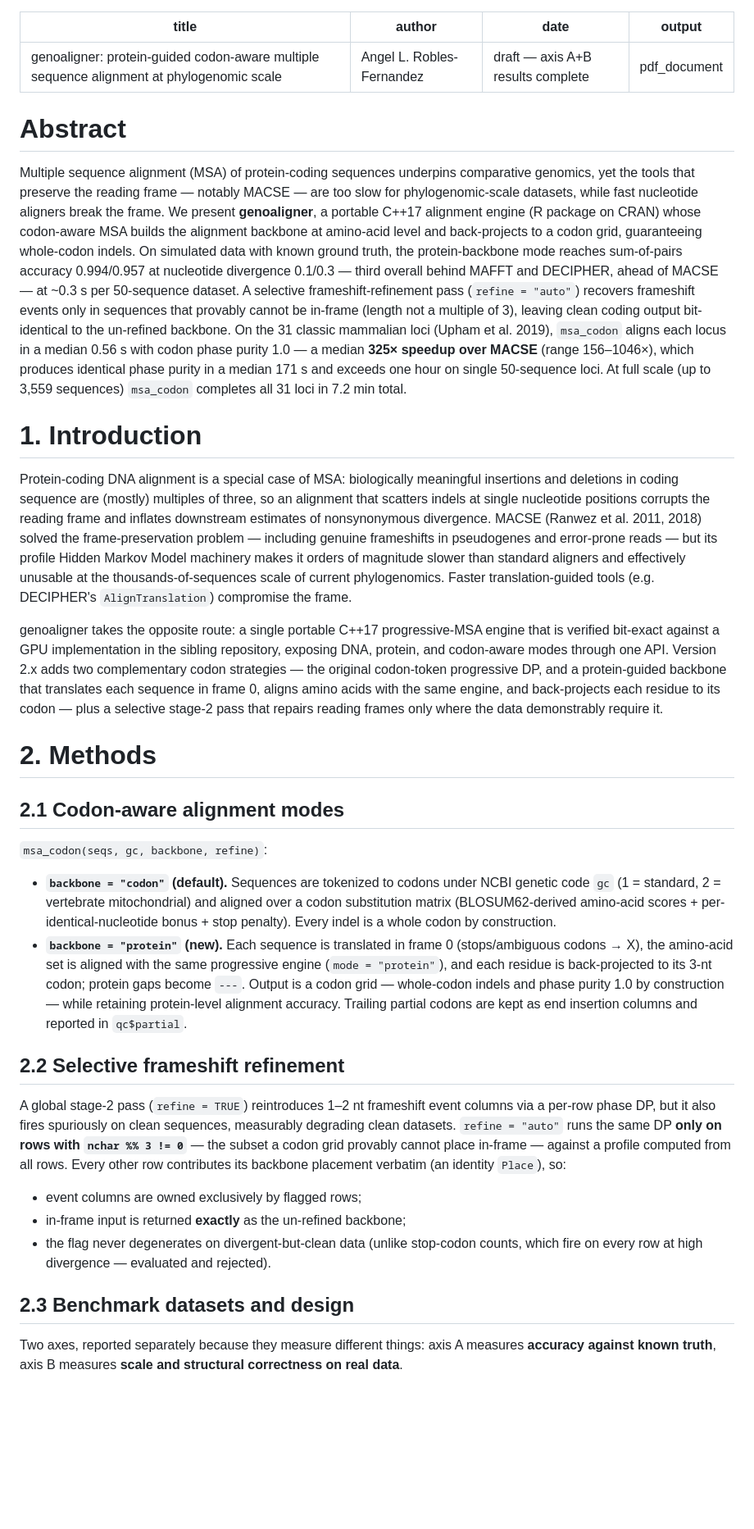
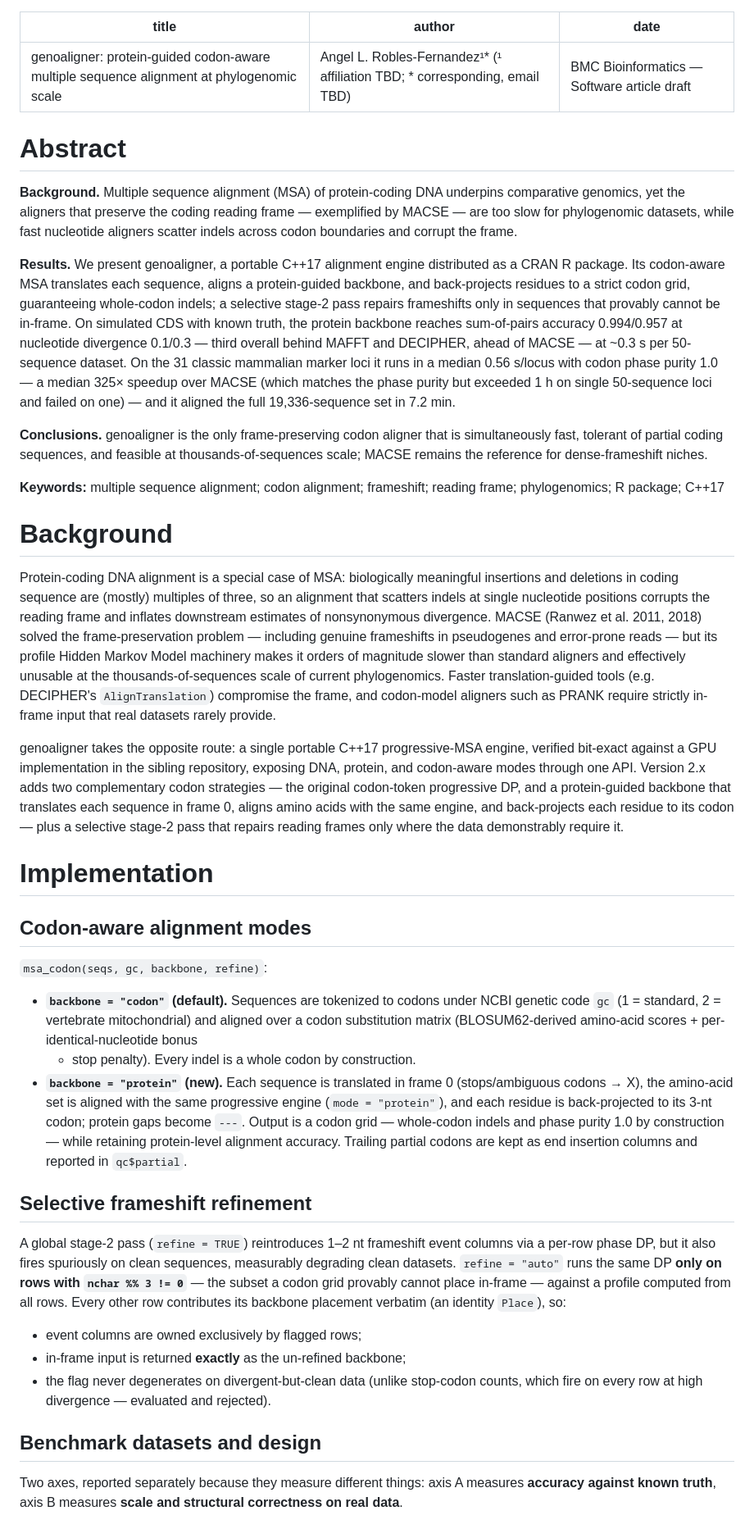
Before and after one commit to alrobles/genoaligner-r, a Markdown page: paper/paper.md, the part around one of its changes. Shown at 82% size. Rendered like a GitHub page; blank space fills up the shorter version.

```diff
--- a/paper/paper.md
+++ b/paper/paper.md
@@ -1,33 +1,40 @@
 ---
 title: "genoaligner: protein-guided codon-aware multiple sequence alignment at phylogenomic scale"
-author: "Angel L. Robles-Fernandez"
-date: "draft — axis A+B results complete"
-output: pdf_document
+author: "Angel L. Robles-Fernandez¹* (¹ affiliation TBD; * corresponding, email TBD)"
+date: "BMC Bioinformatics — Software article draft"
 ---
 
 # Abstract
 
-Multiple sequence alignment (MSA) of protein-coding sequences underpins
-comparative genomics, yet the tools that preserve the reading frame —
-notably MACSE — are too slow for phylogenomic-scale datasets, while fast
-nucleotide aligners break the frame. We present **genoaligner**, a
-portable C++17 alignment engine (R package on CRAN) whose codon-aware MSA
-builds the alignment backbone at amino-acid level and back-projects to a
-codon grid, guaranteeing whole-codon indels. On simulated data with known
-ground truth, the protein-backbone mode reaches sum-of-pairs accuracy
-0.994/0.957 at nucleotide divergence 0.1/0.3 — third overall behind MAFFT
-and DECIPHER, ahead of MACSE — at ~0.3 s per 50-sequence dataset. A
-selective frameshift-refinement pass (`refine = "auto"`) recovers
-frameshift events only in sequences that provably cannot be in-frame
-(length not a multiple of 3), leaving clean coding output bit-identical
-to the un-refined backbone. On the 31 classic mammalian loci (Upham et
-al. 2019), `msa_codon` aligns each locus in a median 0.56 s with codon
-phase purity 1.0 — a median **325× speedup over MACSE** (range
-156–1046×), which produces identical phase purity in a median 171 s and
-exceeds one hour on single 50-sequence loci. At full scale (up to 3,559
-sequences) `msa_codon` completes all 31 loci in 7.2 min total.
+**Background.** Multiple sequence alignment (MSA) of protein-coding DNA
+underpins comparative genomics, yet the aligners that preserve the
+coding reading frame — exemplified by MACSE — are too slow for
+phylogenomic datasets, while fast nucleotide aligners scatter indels
+across codon boundaries and corrupt the frame.
 
-# 1. Introduction
+**Results.** We present genoaligner, a portable C++17 alignment engine
+distributed as a CRAN R package. Its codon-aware MSA translates each
+sequence, aligns a protein-guided backbone, and back-projects residues
+to a strict codon grid, guaranteeing whole-codon indels; a selective
+stage-2 pass repairs frameshifts only in sequences that provably
+cannot be in-frame. On simulated CDS with known truth, the protein
+backbone reaches sum-of-pairs accuracy 0.994/0.957 at nucleotide
+divergence 0.1/0.3 — third overall behind MAFFT and DECIPHER, ahead of
+MACSE — at ~0.3 s per 50-sequence dataset. On the 31 classic mammalian
+marker loci it runs in a median 0.56 s/locus with codon phase purity
+1.0 — a median 325× speedup over MACSE (which matches the phase purity
+but exceeded 1 h on single 50-sequence loci and failed on one) — and it
+aligned the full 19,336-sequence set in 7.2 min.
+
+**Conclusions.** genoaligner is the only frame-preserving codon
+aligner that is simultaneously fast, tolerant of partial coding
+sequences, and feasible at thousands-of-sequences scale; MACSE remains
+the reference for dense-frameshift niches.
+
+**Keywords:** multiple sequence alignment; codon alignment;
+frameshift; reading frame; phylogenomics; R package; C++17
+
+# Background
 
 Protein-coding DNA alignment is a special case of MSA: biologically
 meaningful insertions and deletions in coding sequence are (mostly)
@@ -39,10 +46,12 @@ in pseudogenes and error-prone reads — but its profile Hidden Markov
 Model machinery makes it orders of magnitude slower than standard
 aligners and effectively unusable at the thousands-of-sequences scale
 of current phylogenomics. Faster translation-guided tools
-(e.g. DECIPHER's `AlignTranslation`) compromise the frame.
+(e.g. DECIPHER's `AlignTranslation`) compromise the frame, and
+codon-model aligners such as PRANK require strictly in-frame input that
+real datasets rarely provide.
 
 genoaligner takes the opposite route: a single portable C++17
-progressive-MSA engine that is verified bit-exact against a GPU
+progressive-MSA engine, verified bit-exact against a GPU
 implementation in the sibling repository, exposing DNA, protein, and
 codon-aware modes through one API. Version 2.x adds two complementary
 codon strategies — the original codon-token progressive DP, and a
@@ -51,17 +60,17 @@ aligns amino acids with the same engine, and back-projects each residue
 to its codon — plus a selective stage-2 pass that repairs reading
 frames only where the data demonstrably require it.
 
-# 2. Methods
+# Implementation
 
-## 2.1 Codon-aware alignment modes
+## Codon-aware alignment modes
 
 `msa_codon(seqs, gc, backbone, refine)`:
 
 * **`backbone = "codon"` (default).** Sequences are tokenized to codons
   under NCBI genetic code `gc` (1 = standard, 2 = vertebrate
   mitochondrial) and aligned over a codon substitution matrix
-  (BLOSUM62-derived amino-acid scores + per-identical-nucleotide bonus +
-  stop penalty). Every indel is a whole codon by construction.
+  (BLOSUM62-derived amino-acid scores + per-identical-nucleotide bonus
+  + stop penalty). Every indel is a whole codon by construction.
 * **`backbone = "protein"` (new).** Each sequence is translated in
   frame 0 (stops/ambiguous codons → X), the amino-acid set is aligned
   with the same progressive engine (`mode = "protein"`), and each
@@ -71,7 +80,7 @@ frames only where the data demonstrably require it.
   accuracy. Trailing partial codons are kept as end insertion columns
   and reported in `qc$partial`.
 
-## 2.2 Selective frameshift refinement
+## Selective frameshift refinement
 
 A global stage-2 pass (`refine = TRUE`) reintroduces 1–2 nt frameshift
 event columns via a per-row phase DP, but it also fires spuriously on
@@ -87,7 +96,7 @@ verbatim (an identity `Place`), so:
   stop-codon counts, which fire on every row at high divergence —
   evaluated and rejected).
 
-## 2.3 Benchmark datasets and design
+## Benchmark datasets and design
 
 Two axes, reported separately because they measure different things:
 axis A measures **accuracy against known truth**, axis B measures
```
Also changed, not shown: other parts of paper/paper.md (+79 -35 lines).
